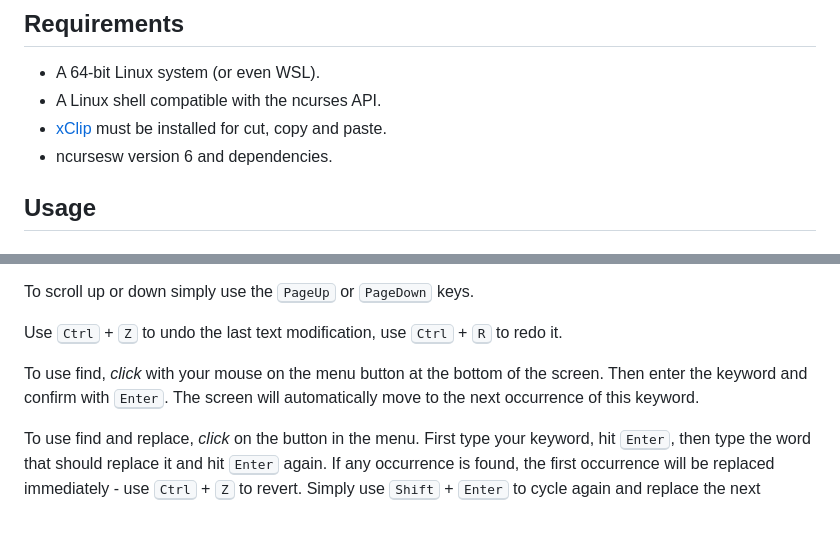
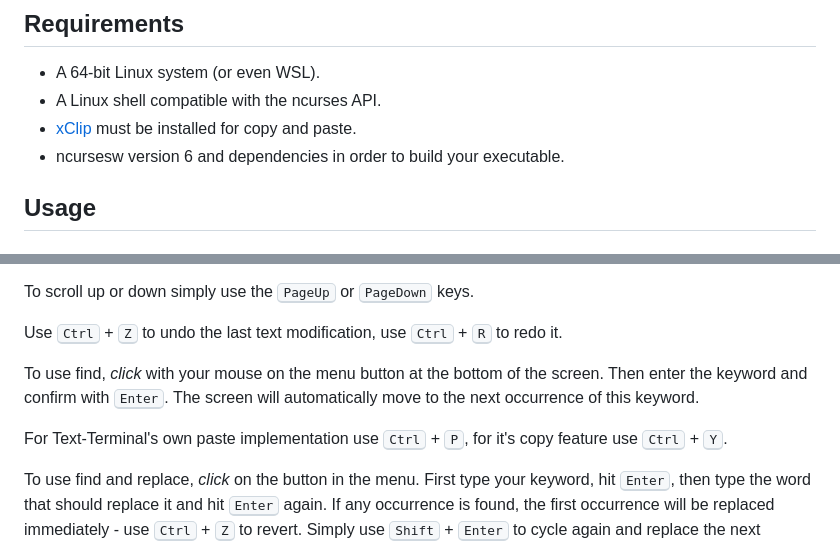
Before and after one commit to sruben1/Text-Terminal, a Markdown page: README.md, 2 parts joined by grey strips. Drawn GitHub-style; blank space fills up the shorter version.

```diff
--- a/README.md
+++ b/README.md
@@ -17,8 +17,8 @@ Its key features are:
 
 * A 64-bit Linux system (or even WSL).
 * A Linux shell compatible with the ncurses API.
-* [xClip](https://github.com/astrand/xclip) must be installed for cut, copy and paste.
-* ncursesw version 6 and dependencies.
+* [xClip](https://github.com/astrand/xclip) must be installed for copy and paste.
+* ncursesw version 6 and dependencies in order to build your executable.
 
 ## Usage
 
@@ -48,6 +48,8 @@ Use <kbd>Ctrl</kbd> + <kbd>Z</kbd> to undo the last text modification, use <kbd>
 
 To use find, *click* with your mouse on the menu button at the bottom of the screen. Then enter the keyword and confirm with <kbd>Enter</kbd>. The screen will automatically move to the next occurrence of this keyword.
 
+For Text-Terminal's own paste implementation use <kbd>Ctrl</kbd> + <kbd>P</kbd>, for it's copy feature use <kbd>Ctrl</kbd> + <kbd>Y</kbd>.
+
 To use find and replace, *click* on the button in the menu. First type your keyword, hit <kbd>Enter</kbd>, then type the word that should replace it and hit <kbd>Enter</kbd> again. If any occurrence is found, the first occurrence will be replaced immediately - use <kbd>Ctrl</kbd> + <kbd>Z</kbd> to revert. Simply use <kbd>Shift</kbd> + <kbd>Enter</kbd> to cycle again and replace the next occurrence.
 
 ### Save and Exit
```
